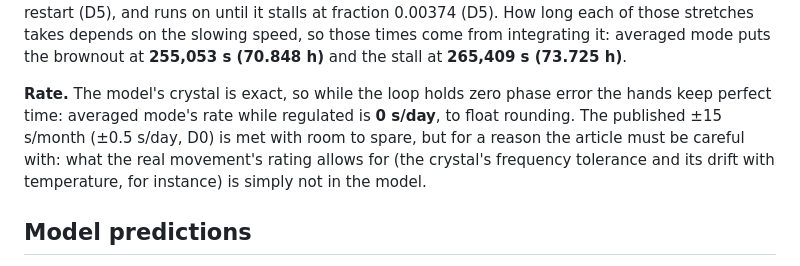
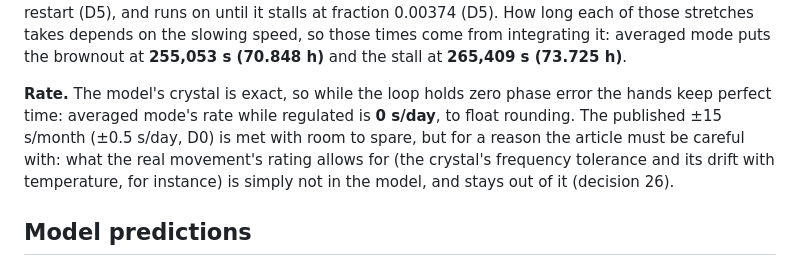
Before and after one commit to nmcginn/spring-drive, a Markdown page: PHYSICS.md, the part around the change. Rendered like a GitHub page.

```diff
--- a/PHYSICS.md
+++ b/PHYSICS.md
@@ -226,7 +226,7 @@ Phase error is tracked, not settled: it grows at (ω − ω₀) while the IC run
 
 **The run-down, in averaged mode.** From full wind, regulation holds until the drive falls to friction plus the IC's charging load at 8 rev/s. At the end of regulation the duty is zero, so the capacitor is at the upper root of V² − 0.8·V + 0.0025 = 0, 0.79686 V, and the charging load is 0.019894 × 25 × 10⁻⁹ ÷ 0.79686 = 6.2415 × 10⁻¹⁰ N·m. The threshold is (9.5425 × 10⁻⁹ + 6.2415 × 10⁻¹⁰) × 493,714.3 = 5.0194 × 10⁻³ N·m of barrel torque, at fraction 0.03 × 5.0194 ÷ 8 = 0.018823 (D5's figure, one more digit). Regulated, the barrel unwinds at a constant rate, so that is (1 − 0.018823) × 259,200 s = **254,321 s = 70.645 h**. After it the wheel slows, and the IC browns out once the drive can no longer hold 6.433 rev/s against friction and the IC's load at 0.6 V: (1.5 × 10⁻⁹ + 1.6 × 10⁻¹⁰ × 40.42 + 0.019894 × 25 × 10⁻⁹ ÷ 0.6) × 493,714.3 = 4.3430 × 10⁻³ N·m, fraction 0.016286. Without the IC's load the wheel speeds up a little, to 7.26 rev/s, too slow for the 7.6 rev/s restart (D5), and runs on until it stalls at fraction 0.00374 (D5). How long each of those stretches takes depends on the slowing speed, so those times come from integrating it: averaged mode puts the brownout at **255,053 s (70.848 h)** and the stall at **265,409 s (73.725 h)**.
 
-**Rate.** The model's crystal is exact, so while the loop holds zero phase error the hands keep perfect time: averaged mode's rate while regulated is **0 s/day**, to float rounding. The published ±15 s/month (±0.5 s/day, D0) is met with room to spare, but for a reason the article must be careful with: what the real movement's rating allows for (the crystal's frequency tolerance and its drift with temperature, for instance) is simply not in the model.
+**Rate.** The model's crystal is exact, so while the loop holds zero phase error the hands keep perfect time: averaged mode's rate while regulated is **0 s/day**, to float rounding. The published ±15 s/month (±0.5 s/day, D0) is met with room to spare, but for a reason the article must be careful with: what the real movement's rating allows for (the crystal's frequency tolerance and its drift with temperature, for instance) is simply not in the model, and stays out of it (decision 26).
 
 ## Model predictions
 
```
Also changed, not shown: docs/DECISIONS.md (+13 -1 lines), docs/ROADMAP.md (+8 -7 lines).
